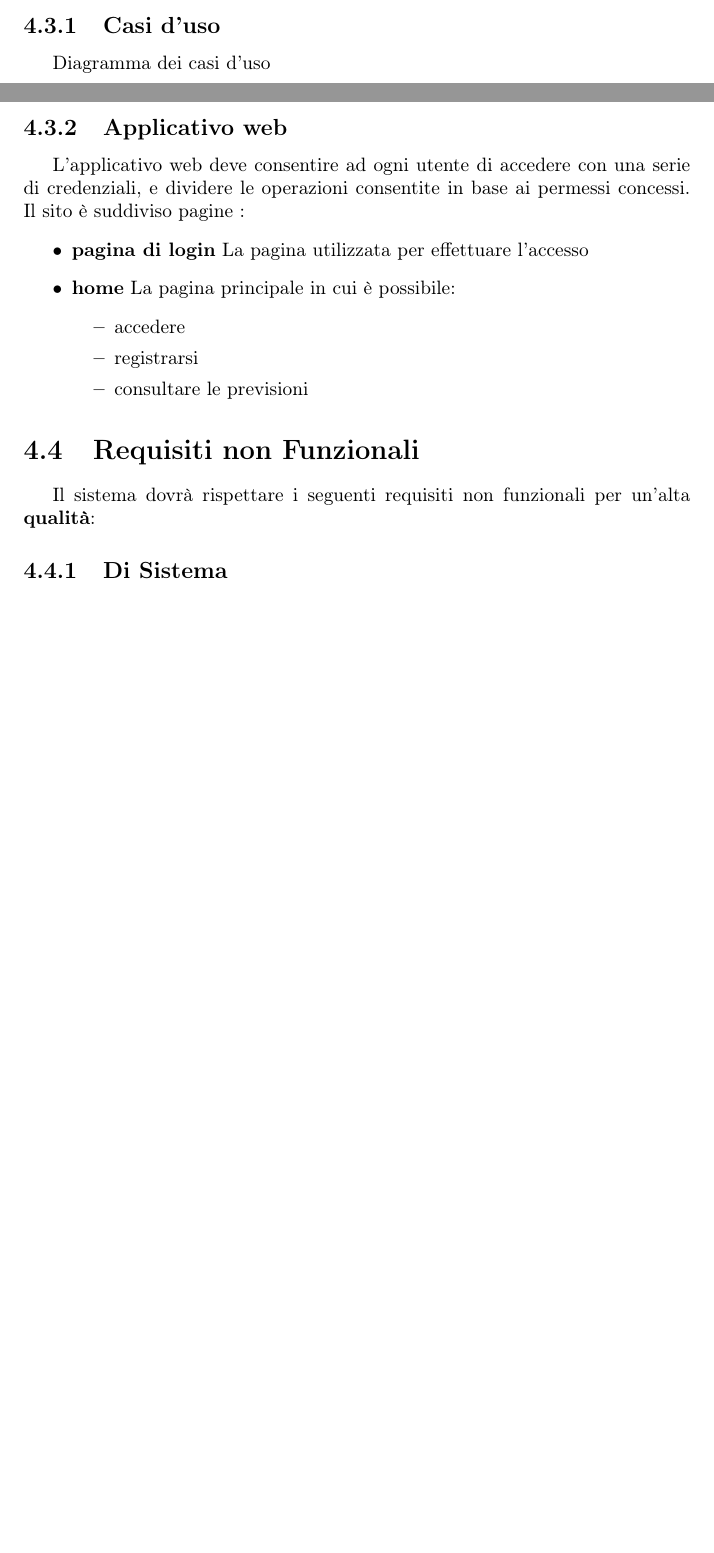
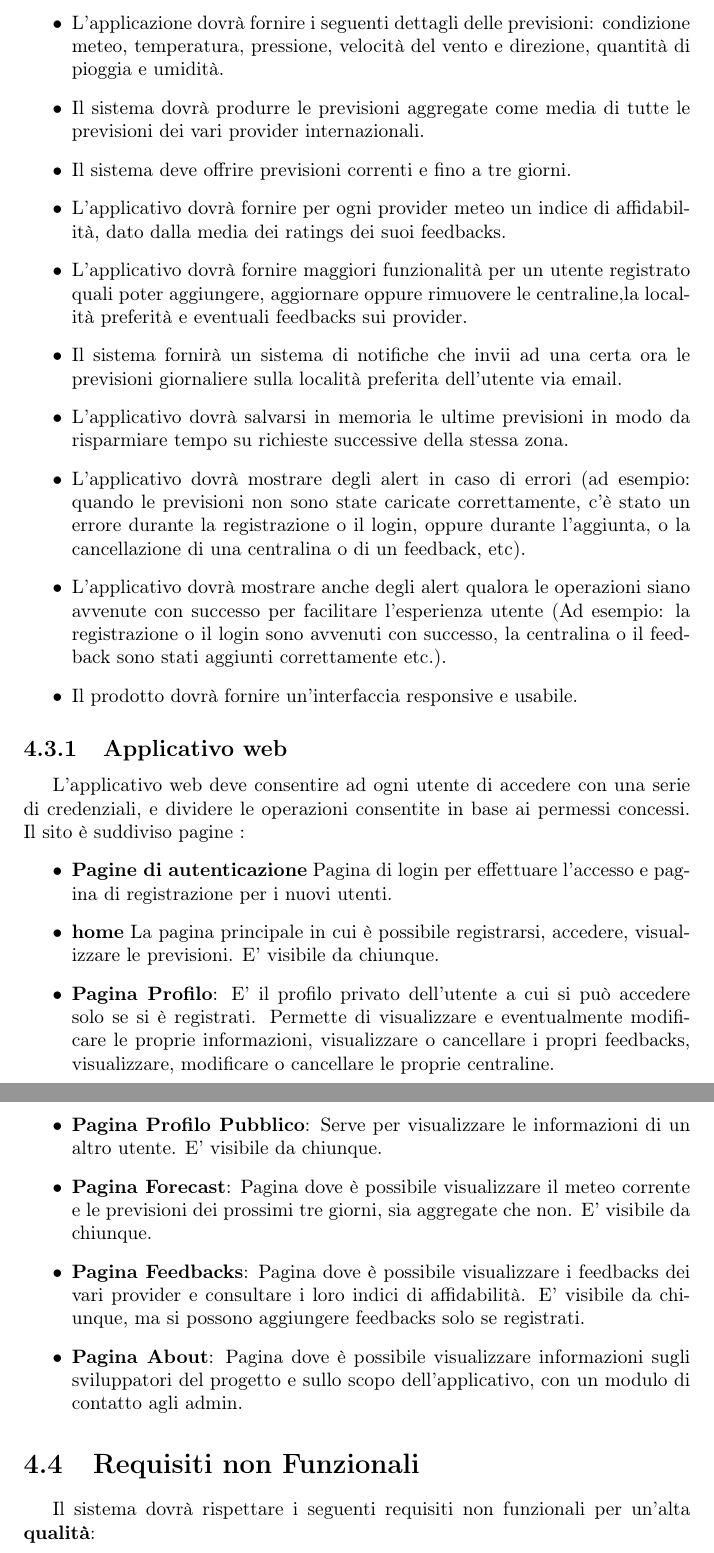
Before and after one commit to Weather-Vortex/weather-vortex-Report, a LaTeX document (main.tex, which reads Tex/AnalysisRequirements.tex): two parts of pages 14 and 15 of 28 before the commit and two parts of pages 15 and 16 of 29 after it, joined at a grey line, cut at the place of the change, the shorter picture padded with empty space. Compiled offline with pdfLaTeX.

Commit message:
Updates from Overleaf

```diff
--- a/Tex/AnalysisRequirements.tex
+++ b/Tex/AnalysisRequirements.tex
@@ -53,2 +50,0 @@ In questa fase sono stati individuati i \textbf{requisiti del sistema}, partendo
-	    \subsection{Casi d'uso}
-        	 Diagramma dei casi d'uso
@@ -56,16 +55,28 @@ In questa fase sono stati individuati i \textbf{requisiti del sistema}, partendo
+	\item L'applicazione dovrà fornire i seguenti dettagli delle previsioni: condizione meteo, temperatura, pressione, velocità del vento e direzione, quantità di pioggia e umidità.
+	\item Il sistema dovrà produrre le previsioni aggregate come media di tutte le previsioni dei vari provider internazionali.
+	\item Il sistema deve offrire previsioni correnti e fino a tre giorni.
+	\item L'applicativo dovrà fornire per ogni provider meteo un indice di affidabilità, dato dalla media dei ratings dei suoi feedbacks.
+	\item L'applicativo dovrà fornire maggiori funzionalità per un utente registrato quali poter aggiungere, aggiornare oppure rimuovere le centraline,la località preferità e eventuali feedbacks sui provider.
+	\item Il sistema fornirà un sistema di notifiche che invii ad una certa ora le previsioni giornaliere sulla località preferita dell'utente via email.
+	\item L'applicativo dovrà salvarsi in memoria le ultime previsioni in modo da risparmiare tempo su richieste successive della stessa zona.
+	\item L'applicativo dovrà mostrare degli alert in caso di errori (ad esempio: quando le previsioni non sono state caricate correttamente, c'è stato un errore durante la registrazione o il login, oppure durante l'aggiunta, o la cancellazione di una centralina o di un feedback, etc).
+	\item L'applicativo dovrà mostrare anche degli alert qualora le operazioni siano avvenute con successo per facilitare l'esperienza utente (Ad esempio: la registrazione o il login sono avvenuti con successo, la centralina o il feedback sono stati aggiunti correttamente etc.).
+	\item Il prodotto dovrà fornire un'interfaccia responsive e usabile.
+	\end{itemize}
         \subsection{Applicativo web}
         L'applicativo web deve consentire ad ogni utente di accedere con una serie di credenziali, e dividere le operazioni consentite in base ai permessi concessi.
         Il sito è suddiviso pagine :
         \begin{itemize}
-            \item \textbf{pagina di login}
-                La pagina utilizzata per effettuare l'accesso
+            \item \textbf{Pagine di autenticazione}
+                Pagina di login per effettuare l'accesso e pagina di registrazione per i nuovi utenti.
             \item \textbf{home}
-                La pagina principale in cui è possibile:
-                \begin{itemize}
-                    \item accedere
-                    \item registrarsi
-                    \item consultare le previsioni
-                \end{itemize}
+                La pagina principale in cui è possibile registrarsi, accedere, visualizzare le previsioni. E' visibile da chiunque.
+            \item \textbf{Pagina Profilo}: E' il profilo privato dell'utente a cui si può accedere solo se si è registrati. Permette di visualizzare e eventualmente modificare le proprie informazioni, visualizzare o cancellare i propri feedbacks, visualizzare, modificare o cancellare le proprie centraline.
+            \item \textbf{Pagina Profilo Pubblico}: Serve per visualizzare le informazioni di un altro utente. E' visibile da chiunque.
+             \item \textbf{Pagina Forecast}: Pagina dove è possibile visualizzare il meteo corrente e le previsioni dei prossimi tre giorni, sia aggregate che non. E' visibile da chiunque.
+              \item \textbf{Pagina Feedbacks}: Pagina dove è possibile visualizzare i feedbacks dei vari provider e consultare i loro indici di affidabilità. E' visibile da chiunque, ma si possono aggiungere feedbacks solo se registrati.
+              \item \textbf{Pagina About}: Pagina dove è possibile visualizzare informazioni sugli sviluppatori del progetto e sullo scopo dell'applicativo, con un modulo di contatto agli admin.
+
 
         \end{itemize}
 
@@ -73,4 +84,3 @@ In questa fase sono stati individuati i \textbf{requisiti del sistema}, partendo
 
 	\section{Requisiti non Funzionali}
     Il sistema dovrà rispettare i seguenti requisiti non funzionali per un'alta \textbf{qualità}:
-        \subsection{Di Sistema}
```
Also changed, not shown: Tex/DevProcess.tex (+2 -1 lines), Tex/LargeScaleDeployment.tex (+3 -0 lines), Tex/StateOfTheArt.tex (+1 -1 lines), Tex/TestingAndPerformance.tex (+2 -2 lines), Tex/AnalysisRequirements.tex (43 more changed lines).
